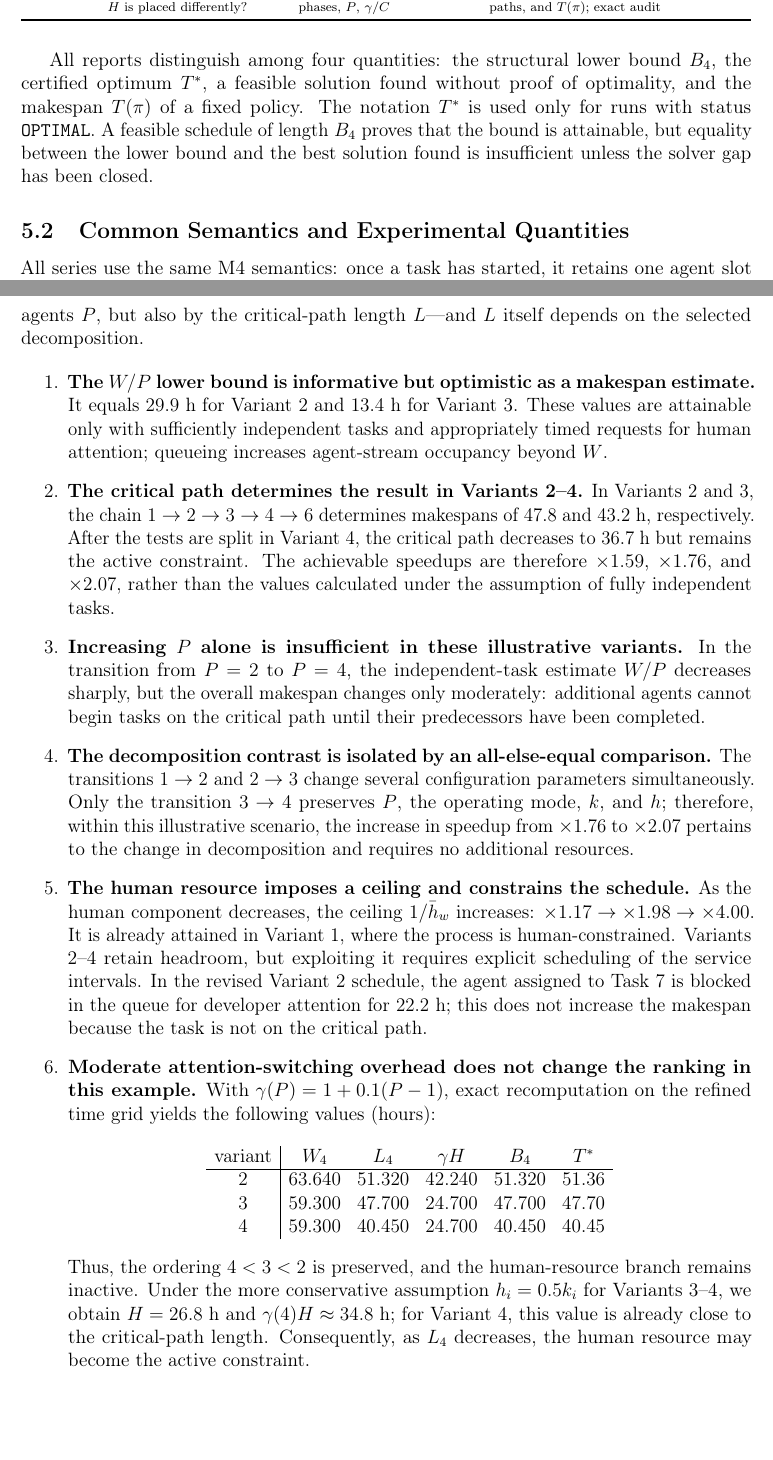
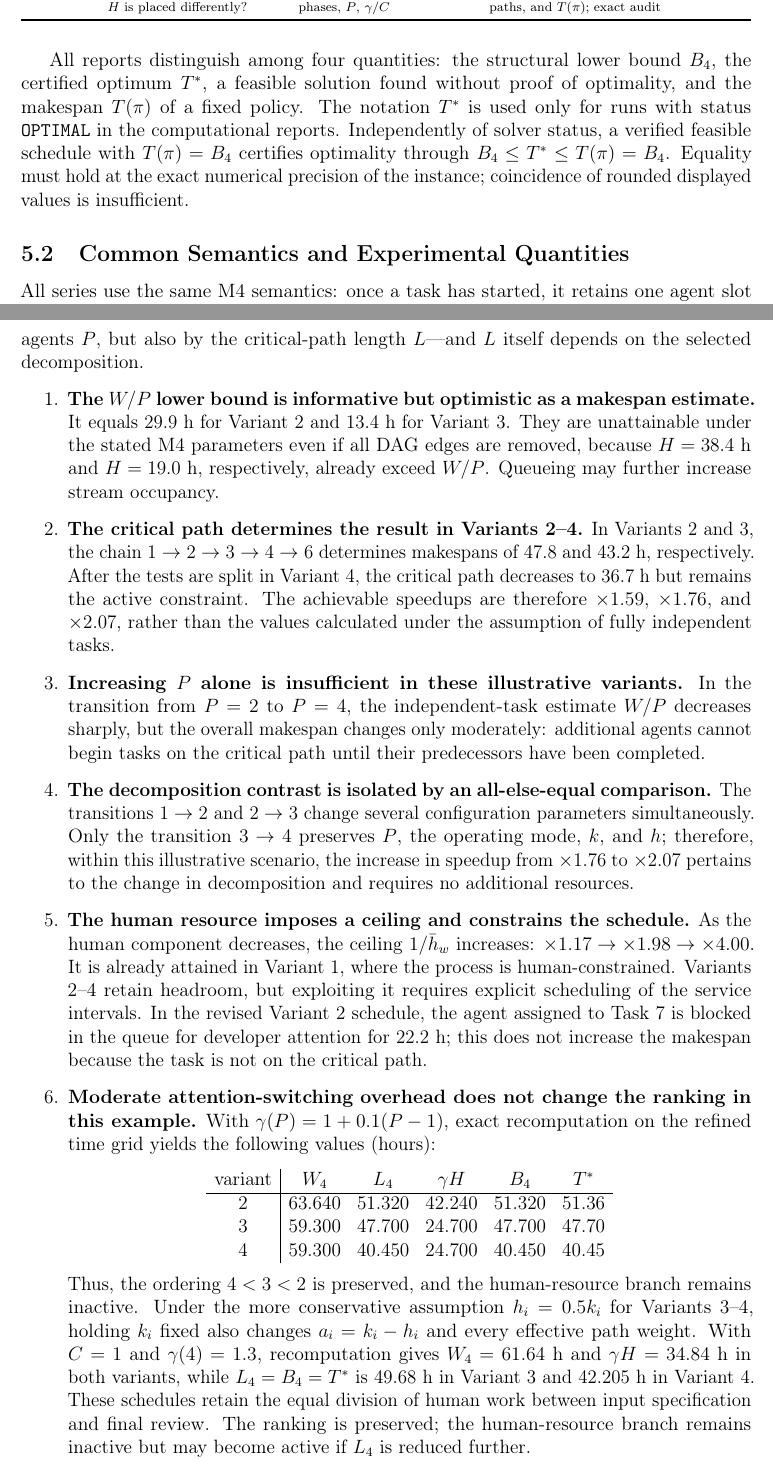
Before and after one commit to Rexarrior/simple_model_preprint, a LaTeX paper (article/main_en.tex, which reads article/en/blocks/T11_method_scope_semantics.tex, article/en/blocks/T32_appendix_comparison_implications.tex): two parts of pages 26 and 74 of 82, joined at a grey line, cut so that both start at the same text, the shorter picture padded with empty space. Compiled offline with pdfLaTeX.

Commit message:
Correct mathematical claims in English preprint

```diff
--- a/article/en/blocks/T11_method_scope_semantics.tex
+++ b/article/en/blocks/T11_method_scope_semantics.tex
@@ -42,10 +42,11 @@ EXP-08 & What changes when a fixed $H$ is placed differently? & Concentration al
 All reports distinguish among four quantities: the structural lower bound $B_4$,
 the certified optimum $T^*$, a feasible solution found without proof of
 optimality, and the makespan $T(\pi)$ of a fixed policy. The notation $T^*$ is
-used only for runs with status \texttt{OPTIMAL}. A feasible schedule of length
-$B_4$ proves that the bound is attainable, but equality between the lower bound
-and the best solution found is insufficient unless the solver gap has been
-closed.
+used only for runs with status \texttt{OPTIMAL} in the computational reports.
+Independently of solver status, a verified feasible schedule with
+$T(\pi)=B_4$ certifies optimality through $B_4\le T^*\le T(\pi)=B_4$.
+Equality must hold at the exact numerical precision of the instance;
+coincidence of rounded displayed values is insufficient.
 
 \subsection{Common Semantics and Experimental Quantities}
 
--- a/article/en/blocks/T32_appendix_comparison_implications.tex
+++ b/article/en/blocks/T32_appendix_comparison_implications.tex
@@ -33,9 +33,9 @@ $L$ itself depends on the selected decomposition.
 \begin{enumerate}
   \item \textbf{The $W/P$ lower bound is informative but optimistic as a
   makespan estimate.} It equals $29.9$~h for Variant~2 and $13.4$~h for
-  Variant~3. These values are attainable only with sufficiently independent
-  tasks and appropriately timed requests for human attention; queueing
-  increases agent-stream occupancy beyond $W$.
+  Variant~3. They are unattainable under the stated M4 parameters even if all
+  DAG edges are removed, because $H=38.4$~h and $H=19.0$~h, respectively,
+  already exceed $W/P$. Queueing may further increase stream occupancy.
 
   \item \textbf{The critical path determines the result in Variants 2--4.} In
   Variants 2 and 3, the chain $1 \to 2 \to 3 \to 4 \to 6$ determines
@@ -81,10 +81,13 @@ $L$ itself depends on the selected decomposition.
   \]
   Thus, the ordering $4<3<2$ is preserved, and the human-resource branch
   remains inactive. Under the more conservative assumption $h_i=0.5k_i$ for
-  Variants 3--4, we obtain $H=26.8$~h and $\gamma(4)H\approx34.8$~h; for
-  Variant 4, this value is already close to the critical-path length.
-  Consequently, as $L_4$ decreases, the human resource may become the active
-  constraint.
+  Variants 3--4, holding $k_i$ fixed also changes $a_i=k_i-h_i$ and every
+  effective path weight. With $C=1$ and $\gamma(4)=1.3$, recomputation gives
+  $W_4=61.64$~h and $\gamma H=34.84$~h in both variants, while
+  $L_4=B_4=T^*$ is $49.68$~h in Variant~3 and $42.205$~h in Variant~4.
+  These schedules retain the equal division of human work between input
+  specification and final review. The ranking is preserved; the human-resource
+  branch remains inactive but may become active if $L_4$ is reduced further.
 \end{enumerate}
 
 \paragraph{Implications of the Illustrative Scenario.}
```
Also changed, not shown: article/en/blocks/T06_capacity_scale.tex (+1 -1 lines), article/en/blocks/T13_method_exp06_07.tex (+11 -6 lines), article/en/blocks/T17_results_attainability_parallelism.tex (+11 -6 lines), article/en/README.md, release/README.md, release/phase_based_human_agent_planning_en.pdf, 1 other file.
